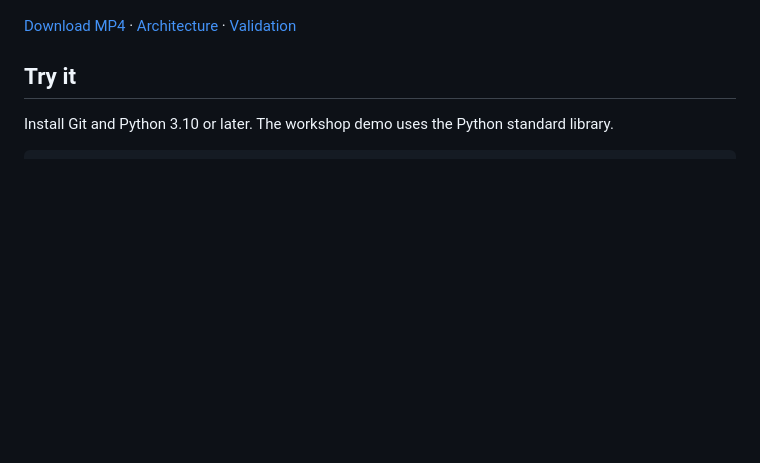
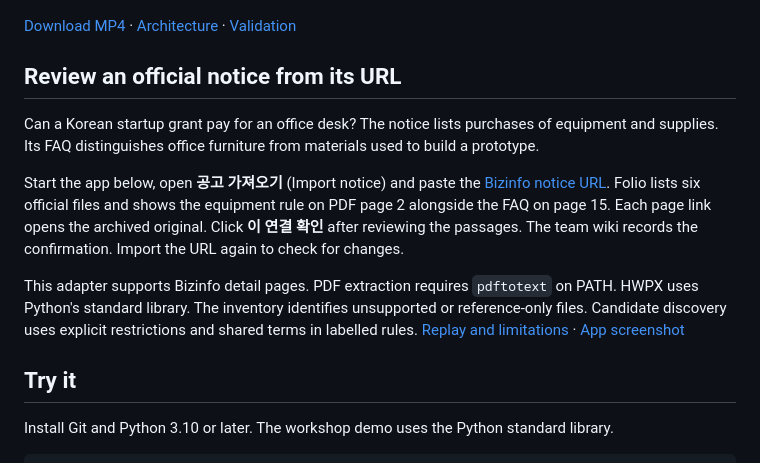
Before and after one commit to SakJaeLim/folio-wiki, a Markdown page: README.en.md, the part around the change. Drawn GitHub-style; blank space fills up the shorter version.

```diff
--- a/README.en.md
+++ b/README.en.md
@@ -13,6 +13,14 @@
 [![Actual review workflow from the 14-day decision to a changed 10-day notice](docs/media/deadline-review.gif)](docs/media/deadline-review.mp4)
 
 [Download MP4](https://github.com/SakJaeLim/folio-wiki/raw/refs/heads/main/docs/media/deadline-review.mp4) · [Architecture](docs/ARCHITECTURE.md) · [Validation](docs/VALIDATION.md)
+
+## Review an official notice from its URL
+
+Can a Korean startup grant pay for an office desk? The notice lists purchases of equipment and supplies. Its FAQ distinguishes office furniture from materials used to build a prototype.
+
+Start the app below, open **공고 가져오기** (Import notice) and paste the [Bizinfo notice URL](https://www.bizinfo.go.kr/sii/siia/selectSIIA200Detail.do?pblancId=PBLN_000000000119859). Folio lists six official files and shows the equipment rule on PDF page 2 alongside the FAQ on page 15. Each page link opens the archived original. Click **이 연결 확인** after reviewing the passages. The team wiki records the confirmation. Import the URL again to check for changes.
+
+This adapter supports Bizinfo detail pages. PDF extraction requires `pdftotext` on PATH. HWPX uses Python's standard library. The inventory identifies unsupported or reference-only files. Candidate discovery uses explicit restrictions and shared terms in labelled rules. [Replay and limitations](docs/research/notice-url.md) · [App screenshot](docs/media/notice-url-review.png)
 
 ## Try it
 
```
Also changed, not shown: README.md (+10 -0 lines), docs/research/notice-url.md (added, +35 -0 lines), docs/media/notice-url-review.png (added), 14 other files.
